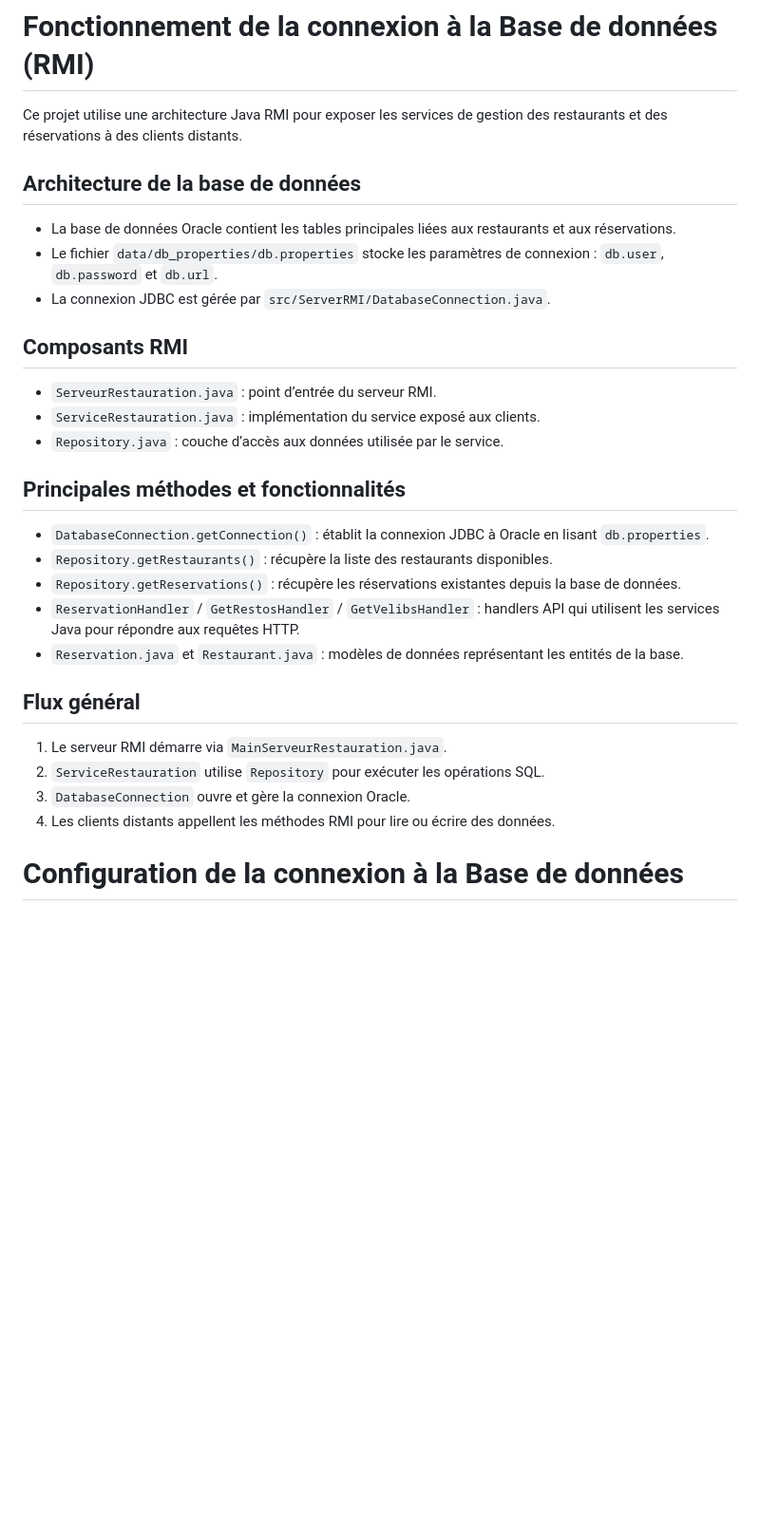
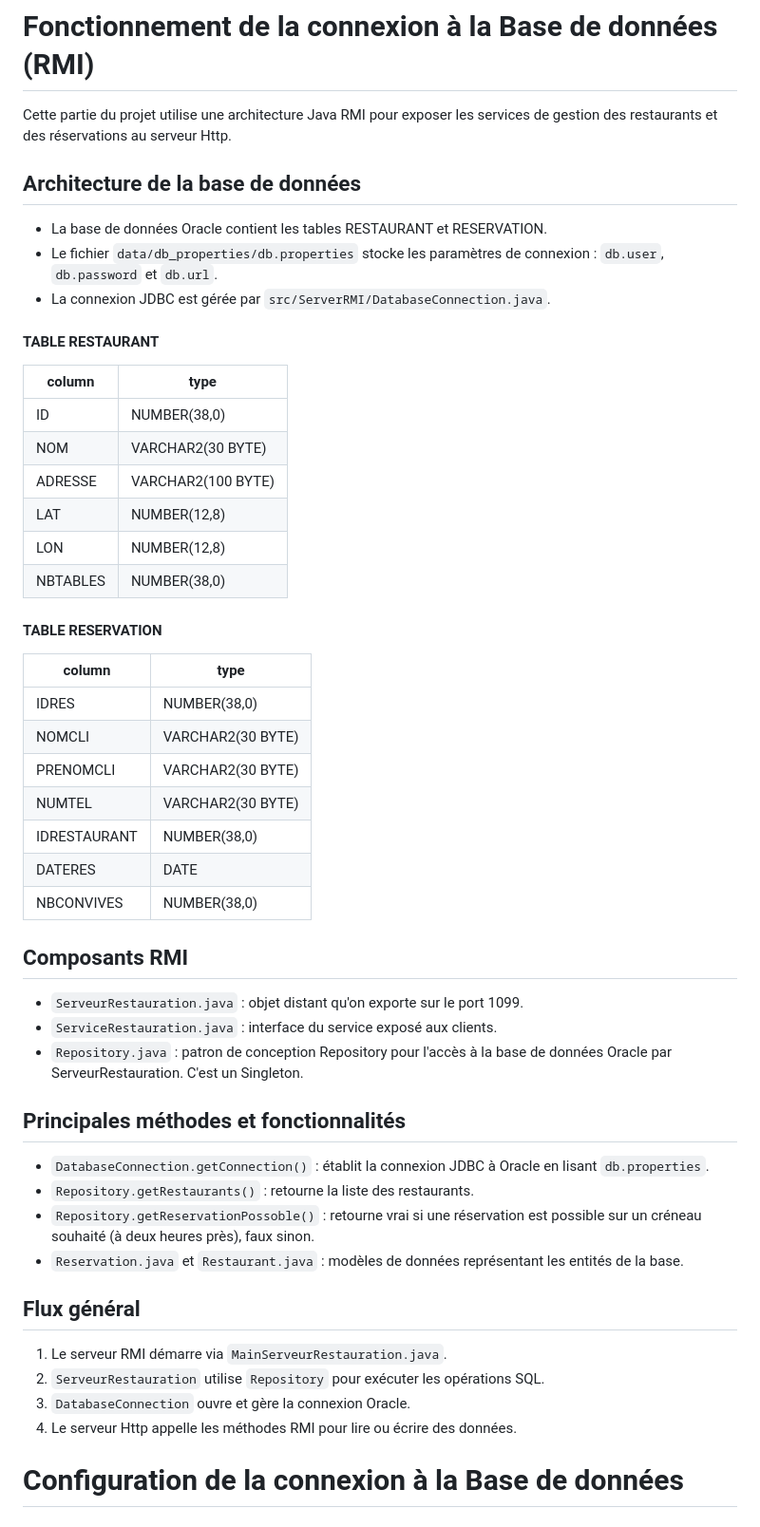
Before and after one commit to PlumeDeRenard54/SAE_web_RMI, a Markdown page: README.md, the part around the change. Shown at 95% size. GitHub-like rendering; blank space fills up the shorter version.

Commit message:
Tu as besoin de BOL readme.md partie DB

```diff
--- a/README.md
+++ b/README.md
@@ -1,33 +1,55 @@
 # Fonctionnement de la connexion à la Base de données (RMI)
 
-Ce projet utilise une architecture Java RMI pour exposer les services de gestion des restaurants et des réservations à des clients distants.
+Cette partie du projet utilise une architecture Java RMI pour exposer les services de gestion des restaurants et des réservations au serveur Http.
 
 ## Architecture de la base de données
 
-- La base de données Oracle contient les tables principales liées aux restaurants et aux réservations.
+- La base de données Oracle contient les tables RESTAURANT et RESERVATION.
 - Le fichier `data/db_properties/db.properties` stocke les paramètres de connexion : `db.user`, `db.password` et `db.url`.
 - La connexion JDBC est gérée par `src/ServerRMI/DatabaseConnection.java`.
 
+#### TABLE RESTAURANT
+
+| column    | type               |
+|-----------|--------------------|
+| ID        | 	NUMBER(38,0)      |
+| NOM       | 	VARCHAR2(30 BYTE) |
+| ADRESSE	  | VARCHAR2(100 BYTE) |
+| LAT	      | NUMBER(12,8)       |
+| LON	      | NUMBER(12,8)       |
+| NBTABLES	 | NUMBER(38,0)       |
+
+#### TABLE RESERVATION
+
+| column       | type               |
+|--------------|--------------------|
+| IDRES        | 	NUMBER(38,0)      |
+| NOMCLI       | 	VARCHAR2(30 BYTE) |
+| PRENOMCLI    | 	VARCHAR2(30 BYTE) |
+| NUMTEL       | 	VARCHAR2(30 BYTE) |
+| IDRESTAURANT | 	NUMBER(38,0)      |
+| DATERES      | 	DATE              |
+| NBCONVIVES   | 	NUMBER(38,0)      |
+
 ## Composants RMI
 
-- `ServeurRestauration.java` : point d’entrée du serveur RMI.
-- `ServiceRestauration.java` : implémentation du service exposé aux clients.
-- `Repository.java` : couche d’accès aux données utilisée par le service.
+- `ServeurRestauration.java` : objet distant qu'on exporte sur le port 1099.
+- `ServiceRestauration.java` : interface du service exposé aux clients.
+- `Repository.java` : patron de conception Repository pour l'accès à la base de données Oracle par ServeurRestauration. C'est un Singleton.
 
 ## Principales méthodes et fonctionnalités
 
 - `DatabaseConnection.getConnection()` : établit la connexion JDBC à Oracle en lisant `db.properties`.
-- `Repository.getRestaurants()` : récupère la liste des restaurants disponibles.
-- `Repository.getReservations()` : récupère les réservations existantes depuis la base de données.
-- `ReservationHandler` / `GetRestosHandler` / `GetVelibsHandler` : handlers API qui utilisent les services Java pour répondre aux requêtes HTTP.
+- `Repository.getRestaurants()` : retourne la liste des restaurants.
+- `Repository.getReservationPossoble()` : retourne vrai si une réservation est possible sur un créneau souhaité (à deux heures près), faux sinon.
 - `Reservation.java` et `Restaurant.java` : modèles de données représentant les entités de la base.
 
 ## Flux général
 
 1. Le serveur RMI démarre via `MainServeurRestauration.java`.
-2. `ServiceRestauration` utilise `Repository` pour exécuter les opérations SQL.
+2. `ServeurRestauration` utilise `Repository` pour exécuter les opérations SQL.
 3. `DatabaseConnection` ouvre et gère la connexion Oracle.
-4. Les clients distants appellent les méthodes RMI pour lire ou écrire des données.
+4. Le serveur Http appelle les méthodes RMI pour lire ou écrire des données.
 
 # Configuration de la connexion à la Base de données
 
```
